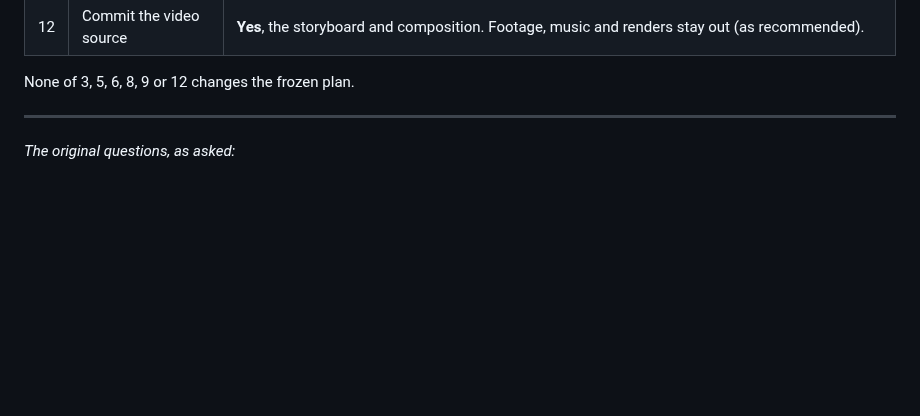
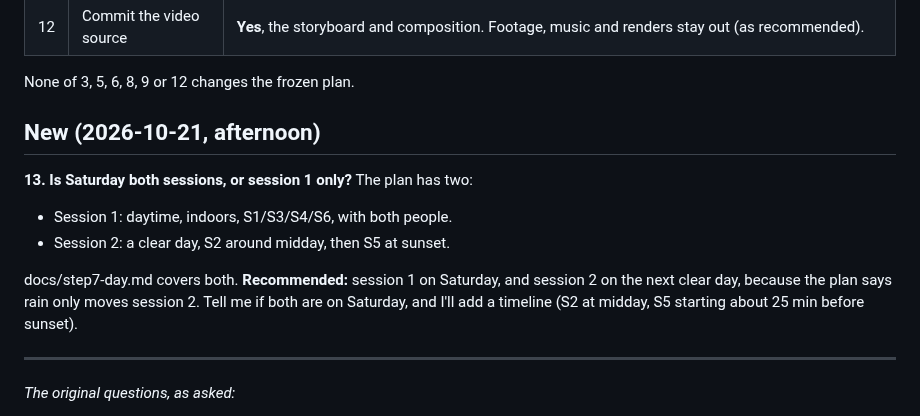
Before and after one commit to saadhilalai/exposure-handled, a Markdown page: docs/open-decisions.md, the part around the change. Drawn GitHub-style; blank space fills up the shorter version.

```diff
--- a/docs/open-decisions.md
+++ b/docs/open-decisions.md
@@ -18,6 +18,14 @@
 | 12 | Commit the video source | **Yes**, the storyboard and composition. Footage, music and renders stay out (as recommended). |
 
 None of 3, 5, 6, 8, 9 or 12 changes the frozen plan.
+
+## New (2026-10-21, afternoon)
+
+**13. Is Saturday both sessions, or session 1 only?** The plan has two:
+- Session 1: daytime, indoors, S1/S3/S4/S6, with both people.
+- Session 2: a clear day, S2 around midday, then S5 at sunset.
+
+docs/step7-day.md covers both. **Recommended:** session 1 on Saturday, and session 2 on the next clear day, because the plan says rain only moves session 2. Tell me if both are on Saturday, and I'll add a timeline (S2 at midday, S5 starting about 25 min before sunset).
 
 ---
 
```
Also changed, not shown: docs/step7-day.md (added, +68 -0 lines), docs/step7-tools.md (+2 -0 lines).
